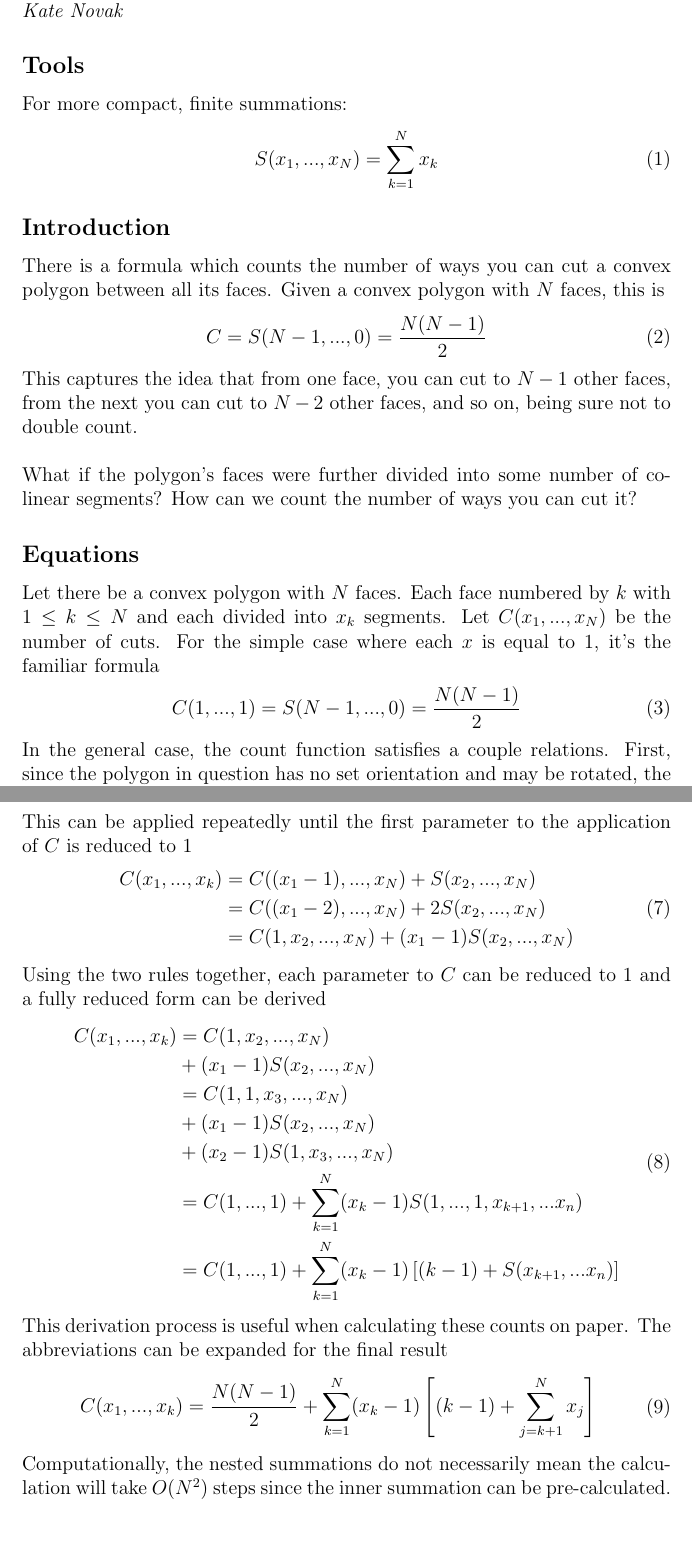
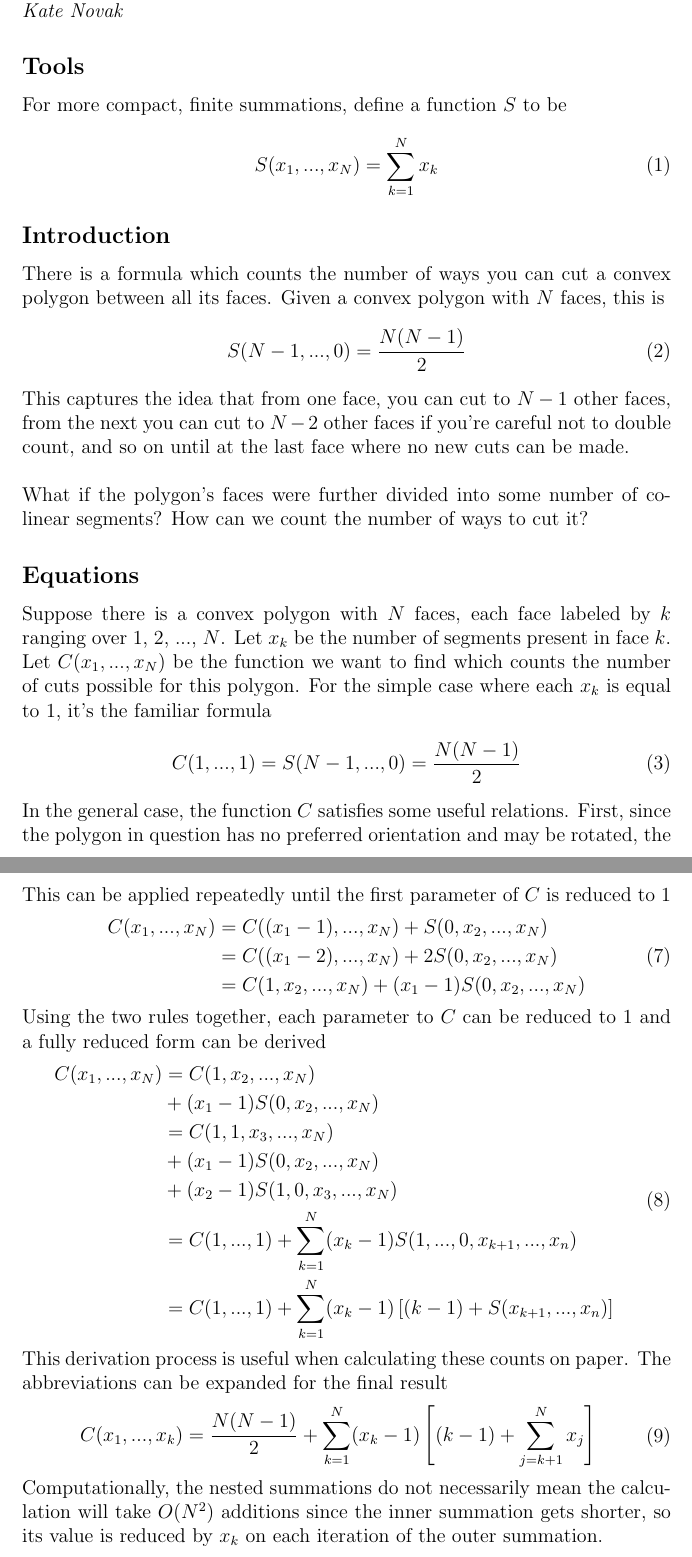
Before and after one commit to fractalate/math, a LaTeX document (papers/convex_split_face_polygon_cuts/csfpc.tex): two parts of pages 1 and 2 of 2, joined at a grey line, cut so that both start at the same text, the shorter picture padded with empty space. Compiled offline with pdfLaTeX.

Commit message:
Revisions to Convex Split-Face Polygon Cuts

```diff
--- a/papers/convex_split_face_polygon_cuts/csfpc.tex
+++ b/papers/convex_split_face_polygon_cuts/csfpc.tex
@@ -8,7 +8,7 @@
 
 \subsection*{Tools}
 
-For more compact, finite summations:
+For more compact, finite summations, define a function $S$ to be
 \begin{equation}
     S(x_1,...,x_N) = \sum_{k=1}^{N} x_k
 \end{equation}
@@ -18,25 +18,23 @@ For more compact, finite summations:
 There is a formula which counts the number of ways you can cut a convex polygon
 between all its faces. Given a convex polygon with $N$ faces, this is
 \begin{equation}
-    C = S(N-1,...,0) = \frac{N (N - 1)}{2}
+    S(N-1,...,0) = \frac{N (N - 1)}{2}
 \end{equation}
 This captures the idea that from one face, you can cut to $N-1$ other faces, from
-the next you can cut to $N-2$ other faces, and so on, being sure not to double count.
+the next you can cut to $N-2$ other faces if you're careful not to double count, and so on until at the last face where no new cuts can be made.
 \\
 \\
 What if the polygon's faces were further divided into some number of colinear
-segments? How can we count the number of ways you can cut it?
+segments? How can we count the number of ways to cut it?
 
 \subsection*{Equations}
 
-Let there be a convex polygon with $N$ faces. Each face numbered by $k$ with
-$1 \le k \le N$ and each divided into $x_k$ segments.
-Let $C(x_1,...,x_N)$ be the number of
-cuts. For the simple case where each $x$ is equal to 1, it's the familiar
+Suppose there is a convex polygon with $N$ faces, each face labeled by $k$ ranging over
+$1$, $2$, $...$, $N$. Let $x_k$ be the number of segments present in face $k$.
+Let $C(x_1,...,x_N)$ be the function we want to find which counts the number of cuts possible for this polygon. For the simple case where each $x_k$ is equal to 1, it's the familiar
 formula
 \begin{equation}
     C(1,...,1) = S(N-1,...,0) = \frac{N (N - 1)}{2}
 \end{equation}
-In the general case, the count function satisfies a couple relations. First,
-since the polygon in question has no set orientation and may be rotated, the
-arguments to the count function may also be rotated
+In the general case, the function $C$ satisfies some useful relations. First,
+since the polygon in question has no preferred orientation and may be rotated, the
@@ -51,3 +48,4 @@ segments
 \end{equation}
 When $x_1 > 1$, this can be expressed in another way
 \begin{equation}
+    C(x_1,...,x_N) = C((x_1 - 1),...,x_N) + S(0,x_2,...,x_N)
@@ -55,28 +52,28 @@ When $x_1 > 1$, this can be expressed in another way
 \end{equation}
-This can be applied repeatedly until the first parameter to the application of $C$ is
+This can be applied repeatedly until the first parameter of $C$ is
 reduced to 1
 \begin{equation}
 \begin{aligned}
-    C(x_1,...,x_k) &= C((x_1 - 1),...,x_N) +           S(x_2,...,x_N) \\
-                   &= C((x_1 - 2),...,x_N) +         2 S(x_2,...,x_N) \\
-                   &= C(1,x_2,...,x_N)     + (x_1 - 1) S(x_2,...,x_N)
+    C(x_1,...,x_N) &= C((x_1 - 1),...,x_N) +           S(0,x_2,...,x_N) \\
+                   &= C((x_1 - 2),...,x_N) +         2 S(0,x_2,...,x_N) \\
+                   &= C(1,x_2,...,x_N)     + (x_1 - 1) S(0,x_2,...,x_N)
 \end{aligned}
 \end{equation}
 Using the two rules together, each parameter to $C$ can be reduced to 1
 and a fully reduced form can be derived
 \begin{equation}
 \begin{aligned}
-    C(x_1,...,x_k) &= C(1,x_2,...,x_N) \\
-                   &+ (x_1 - 1) S(x_2,...,x_N) \\
+    C(x_1,...,x_N) &= C(1,x_2,...,x_N) \\
+                   &+ (x_1 - 1) S(0,x_2,...,x_N) \\
                    &= C(1,1,x_3,...,x_N) \\
-                   &+ (x_1 - 1) S(x_2,...,x_N) \\
-                   &+ (x_2 - 1) S(1,x_3,...,x_N) \\
+                   &+ (x_1 - 1) S(0,x_2,...,x_N) \\
+                   &+ (x_2 - 1) S(1,0,x_3,...,x_N) \\
 %                   &= C(1,1,1,x_4,...,x_N) \\
-%                   &+ (x_1 - 1) S(x_2,...,x_N) \\
-%                   &+ (x_2 - 1) S(1,x_3,...,x_N) \\
-%                   &+ (x_3 - 1) S(1,1,x_4,...,x_N) \\
-                   &= C(1,...,1) + \sum_{k=1}^{N} (x_k - 1) S(1,...,1,x_{k+1},...x_n) \\
-                   &= C(1,...,1) + \sum_{k=1}^{N} (x_k - 1) \left[ (k-1) + S(x_{k+1},...x_n) \right] \\
+%                   &+ (x_1 - 1) S(0,x_2,...,x_N) \\
+%                   &+ (x_2 - 1) S(1,0,x_3,...,x_N) \\
+%                   &+ (x_3 - 1) S(1,1,0,x_4,...,x_N) \\
+                   &= C(1,...,1) + \sum_{k=1}^{N} (x_k - 1) S(1,...,0,x_{k+1},...,x_n) \\
+                   &= C(1,...,1) + \sum_{k=1}^{N} (x_k - 1) \left[ (k-1) + S(x_{k+1},...,x_n) \right] \\
 \end{aligned}
 \end{equation}
 This derivation process is useful when calculating these counts on paper.
@@ -87,7 +84,6 @@ The abbreviations can be expanded for the final result
 \end{aligned}
 \end{equation}
 Computationally, the nested summations do not necessarily mean the calculation
-will take $O(N^2)$ steps since the inner summation can be pre-calculated. Then,
-for each $k$, reduce the calculated value by $x_k$.
+will take $O(N^2)$ additions since the inner summation gets shorter, so its value is reduced by $x_k$ on each iteration of the outer summation.
 
 \end{document}
```
Also changed, not shown: papers/convex_split_face_polygon_cuts/csfpc.pdf, papers/convex_split_face_polygon_cuts/csfpc.tex (10 more changed lines).
